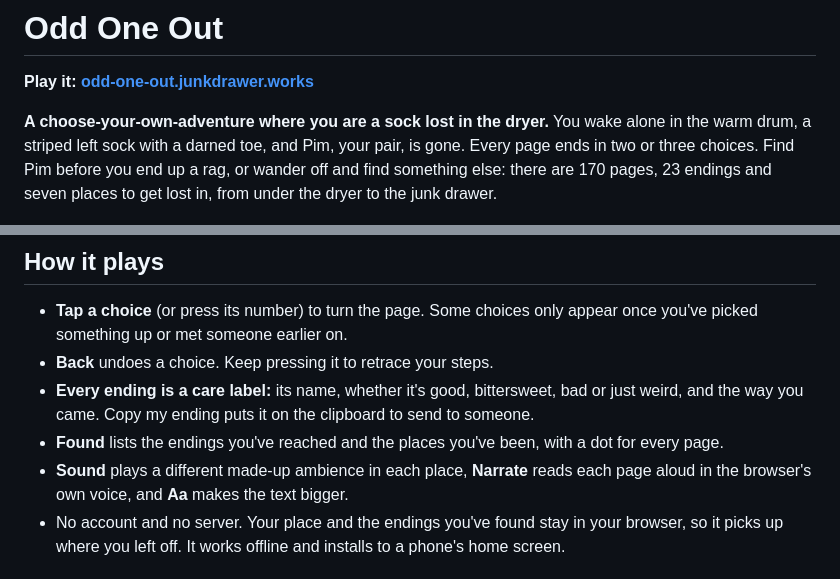
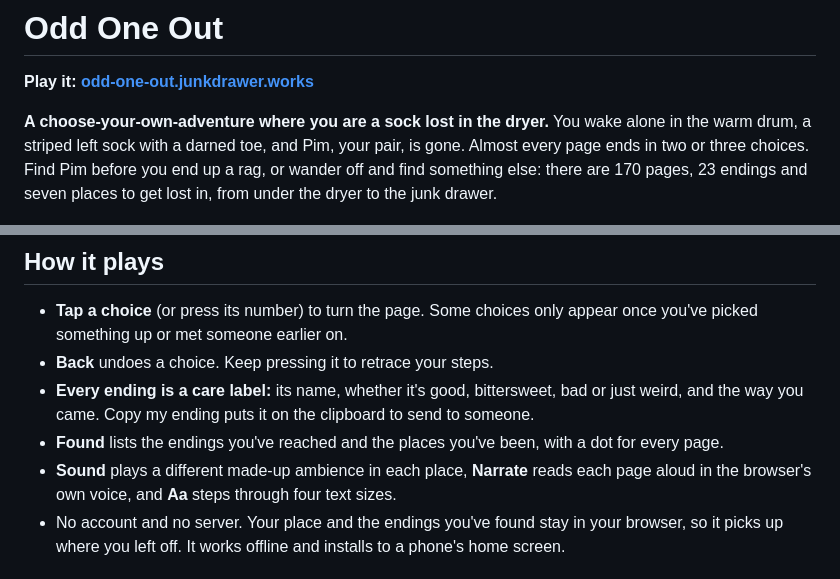
Before and after one commit to markjf99702/odd-one-out, a Markdown page: README.md, 2 parts joined by grey strips. Drawn GitHub-style.

Commit message:
The README says what Aa does, and allows for the one single choice
It said every page ends in two or three choices, but one doesn't: The
Professor Is Bored has only Look for Pim in the dark, as the cat drops you
into the drawer. It also said Aa makes the text bigger, but it steps
through four sizes and then back to the smallest. Now it's almost every
page, and Aa steps through four text sizes.

Co-Authored-By: Claude Opus 5.5 <noreply@anthropic.com>
Claude-Session: https://claude.ai/code/session_01N3tHmrVtD9q2Zcak1ErX34

```diff
--- a/README.md
+++ b/README.md
@@ -2,7 +2,7 @@
 
 **Play it: [odd-one-out.junkdrawer.works](https://odd-one-out.junkdrawer.works/)**
 
-**A choose-your-own-adventure where you are a sock lost in the dryer.** You wake alone in the warm drum, a striped left sock with a darned toe, and Pim, your pair, is gone. Every page ends in two or three choices. Find Pim before you end up a rag, or wander off and find something else: there are 170 pages, 23 endings and seven places to get lost in, from under the dryer to the junk drawer.
+**A choose-your-own-adventure where you are a sock lost in the dryer.** You wake alone in the warm drum, a striped left sock with a darned toe, and Pim, your pair, is gone. Almost every page ends in two or three choices. Find Pim before you end up a rag, or wander off and find something else: there are 170 pages, 23 endings and seven places to get lost in, from under the dryer to the junk drawer.
 
 <p align="center">
   <img src="docs/phone-cover.png" alt="The cover on a phone: a dryer drawing with two socks in its round window, a teal striped sock and a purple sock, under a heart. Below it the title Odd One Out, one line of setup, and a Begin button" width="250">
@@ -18,7 +18,7 @@
 - **Back** undoes a choice. Keep pressing it to retrace your steps.
 - **Every ending is a care label:** its name, whether it's good, bittersweet, bad or just weird, and the way you came. Copy my ending puts it on the clipboard to send to someone.
 - **Found** lists the endings you've reached and the places you've been, with a dot for every page.
-- **Sound** plays a different made-up ambience in each place, **Narrate** reads each page aloud in the browser's own voice, and **Aa** makes the text bigger.
+- **Sound** plays a different made-up ambience in each place, **Narrate** reads each page aloud in the browser's own voice, and **Aa** steps through four text sizes.
 - No account and no server. Your place and the endings you've found stay in your browser, so it picks up where you left off. It works offline and installs to a phone's home screen.
 
 ## Running it
```
